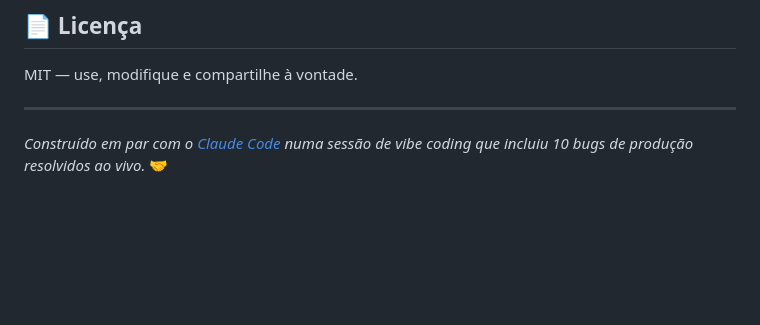
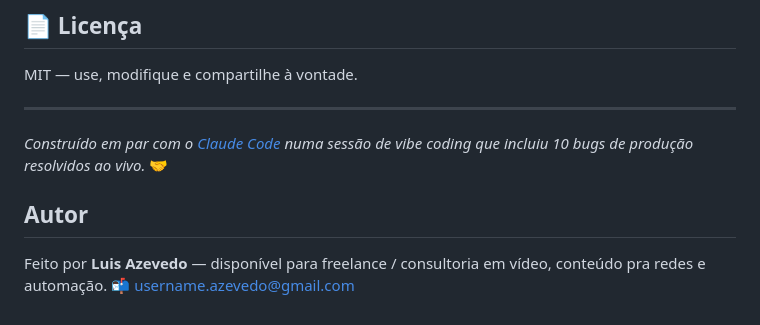
Before and after one commit to usernameazevedo/agenda-whatsapp-bot, a Markdown page: README.pt-BR.md, the part around the change. GitHub-like rendering; blank space fills up the shorter version.

```diff
--- a/README.pt-BR.md
+++ b/README.pt-BR.md
@@ -158,3 +158,8 @@ MIT — use, modifique e compartilhe à vontade.
 ---
 
 *Construído em par com o [Claude Code](https://claude.com/claude-code) numa sessão de vibe coding que incluiu 10 bugs de produção resolvidos ao vivo.* 🤝
+
+## Autor
+
+Feito por **Luis Azevedo** — disponível para freelance / consultoria em vídeo, conteúdo pra redes e automação.
+📬 [username.azevedo@gmail.com](mailto:username.azevedo@gmail.com)
```
Also changed, not shown: README.md (+5 -0 lines).
